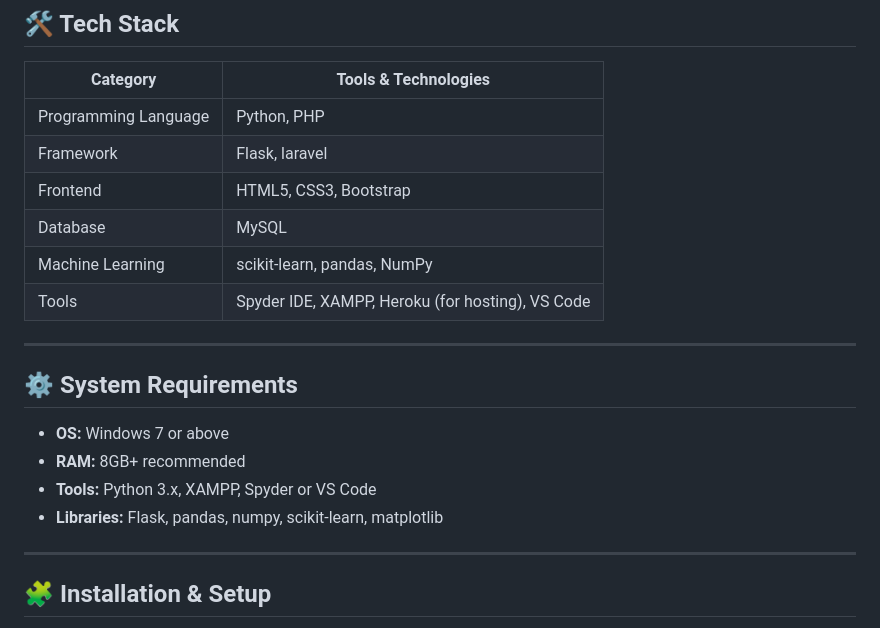
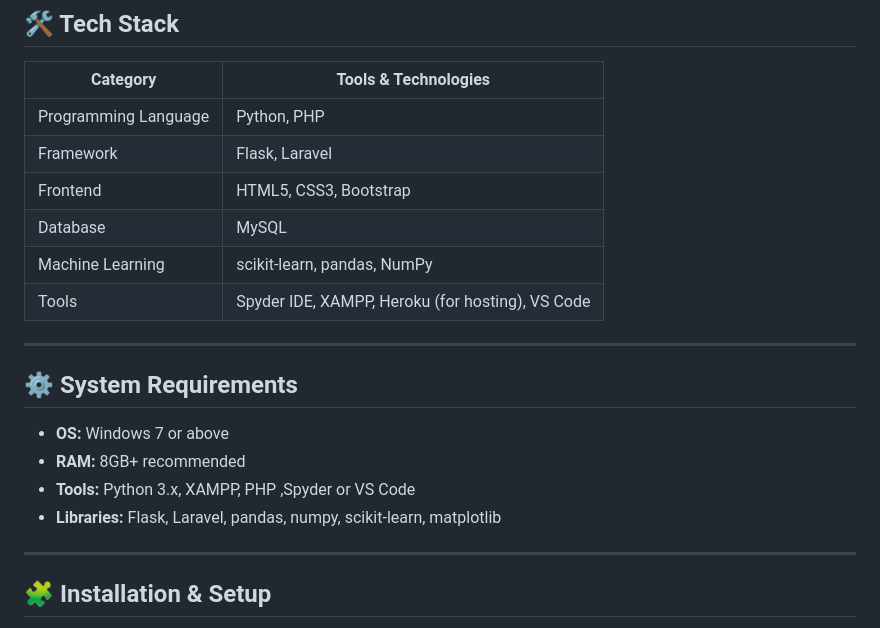
Before and after one commit to pateldeep99/Psycare_System, a Markdown page: Readme.md, the part around the change. GitHub-like rendering.

```diff
--- a/Readme.md
+++ b/Readme.md
@@ -22,7 +22,7 @@ Developed as a **Final Year Capstone Project (B.E. Computer Engineering, 2021)**
 | Category | Tools & Technologies |
 |-----------|----------------------|
 | Programming Language | Python, PHP |
-| Framework | Flask, laravel |
+| Framework | Flask, Laravel |
 | Frontend | HTML5, CSS3, Bootstrap |
 | Database | MySQL |
 | Machine Learning | scikit-learn, pandas, NumPy |
@@ -33,8 +33,8 @@ Developed as a **Final Year Capstone Project (B.E. Computer Engineering, 2021)**
 ## ⚙️ System Requirements
 - **OS:** Windows 7 or above
 - **RAM:** 8GB+ recommended
-- **Tools:** Python 3.x, XAMPP, Spyder or VS Code
-- **Libraries:** Flask, pandas, numpy, scikit-learn, matplotlib
+- **Tools:** Python 3.x, XAMPP, PHP ,Spyder or VS Code
+- **Libraries:** Flask, Laravel, pandas, numpy, scikit-learn, matplotlib
 
 ---
 
```
